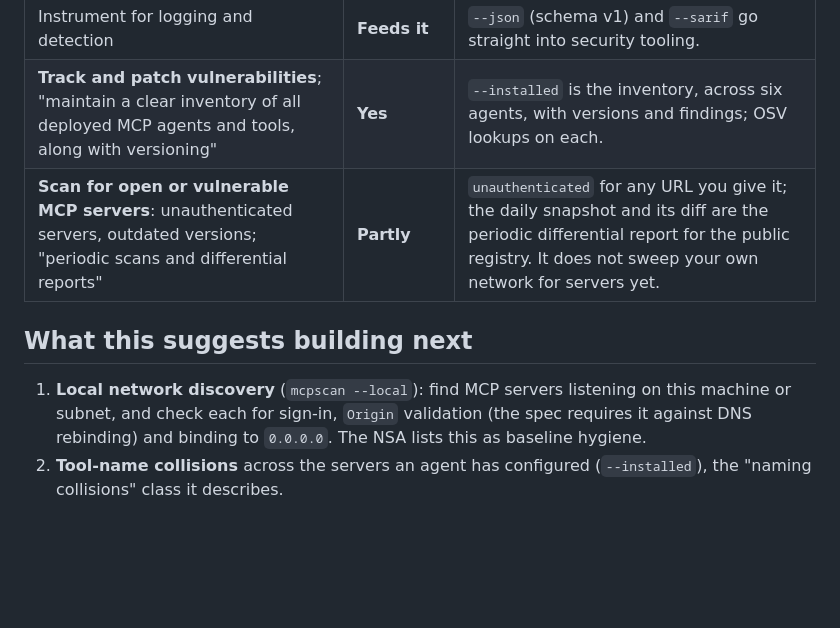
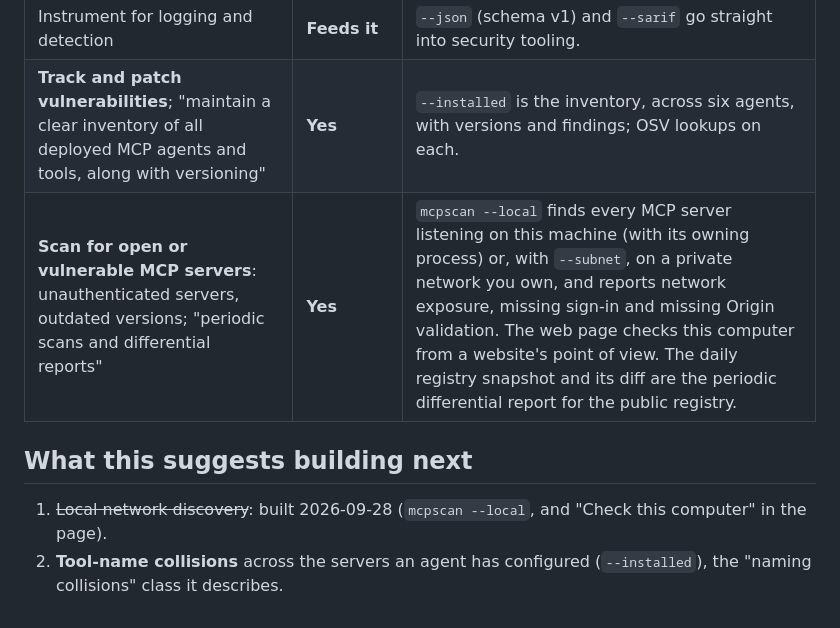
Before and after one commit to antharmaya/deedroll, a Markdown page: docs/nsa-coverage.md, the part around the change. GitHub-like rendering; blank space fills up the shorter version.

```diff
--- a/docs/nsa-coverage.md
+++ b/docs/nsa-coverage.md
@@ -29,12 +29,11 @@ mcpscan does; "no" means mcpscan does not do it, not that it cannot matter.
 | Filter and monitor output pipelines | **No** | Runtime. |
 | Instrument for logging and detection | **Feeds it** | `--json` (schema v1) and `--sarif` go straight into security tooling. |
 | **Track and patch vulnerabilities**; "maintain a clear inventory of all deployed MCP agents and tools, along with versioning" | **Yes** | `--installed` is the inventory, across six agents, with versions and findings; OSV lookups on each. |
-| **Scan for open or vulnerable MCP servers**: unauthenticated servers, outdated versions; "periodic scans and differential reports" | **Partly** | `unauthenticated` for any URL you give it; the daily snapshot and its diff are the periodic differential report for the public registry. It does not sweep your own network for servers yet. |
+| **Scan for open or vulnerable MCP servers**: unauthenticated servers, outdated versions; "periodic scans and differential reports" | **Yes** | `mcpscan --local` finds every MCP server listening on this machine (with its owning process) or, with `--subnet`, on a private network you own, and reports network exposure, missing sign-in and missing Origin validation. The web page checks this computer from a website's point of view. The daily registry snapshot and its diff are the periodic differential report for the public registry. |
 
 ## What this suggests building next
 
-1. **Local network discovery** (`mcpscan --local`): find MCP servers listening on this machine or
-   subnet, and check each for sign-in, `Origin` validation (the spec requires it against DNS
-   rebinding) and binding to `0.0.0.0`. The NSA lists this as baseline hygiene.
+1. ~~Local network discovery~~: built 2026-09-28 (`mcpscan --local`, and "Check this computer" in
+   the page).
 2. **Tool-name collisions** across the servers an agent has configured (`--installed`), the
    "naming collisions" class it describes.
```
Also changed, not shown: README.md (+31 -6 lines), docs/architecture.md (+13 -2 lines).
